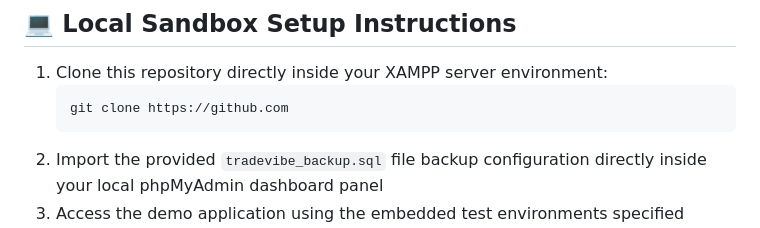
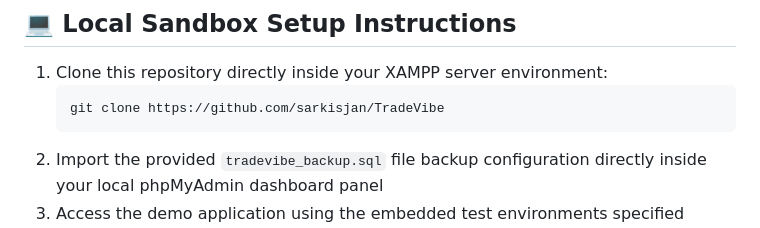
Before and after one commit to sarkisjan/TradeVibe, a Markdown page: README.md, the part around the change. GitHub-like rendering.

````diff
--- a/README.md
+++ b/README.md
@@ -42,7 +42,7 @@ The storage layer enforces 1-to-Many strict relational data dependencies:
 
 1. Clone this repository directly inside your XAMPP server environment:
    ```bash
-   git clone https://github.com
+   git clone https://github.com/sarkisjan/TradeVibe
    ```
 2. Import the provided `tradevibe_backup.sql` file backup configuration directly inside your local phpMyAdmin dashboard panel
 3. Access the demo application using the embedded test environments specified within the live `login.php` preview console panel.
````
